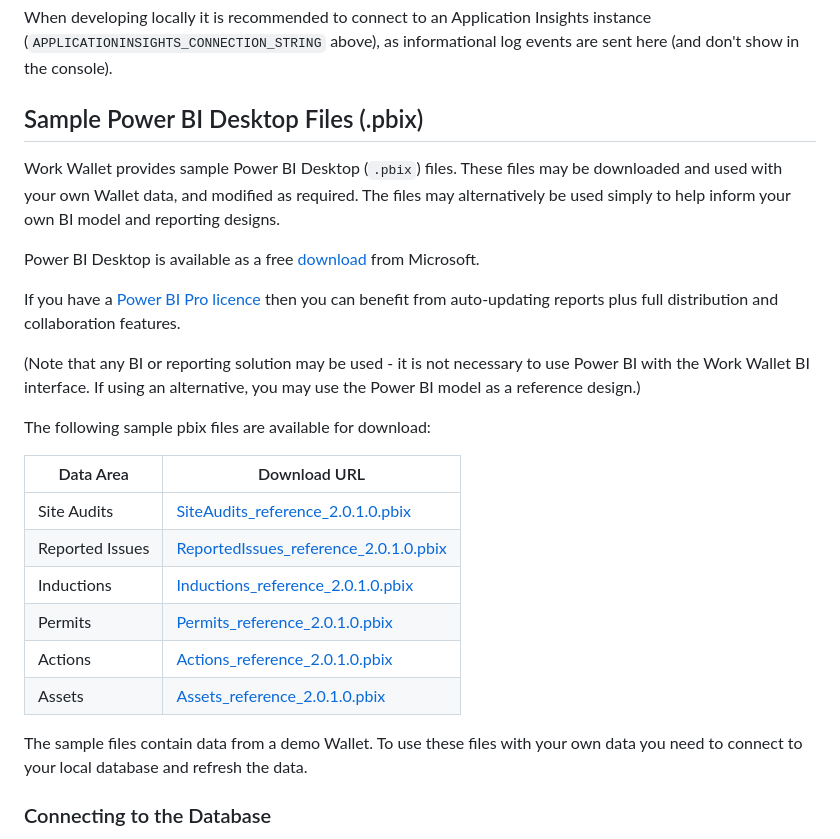
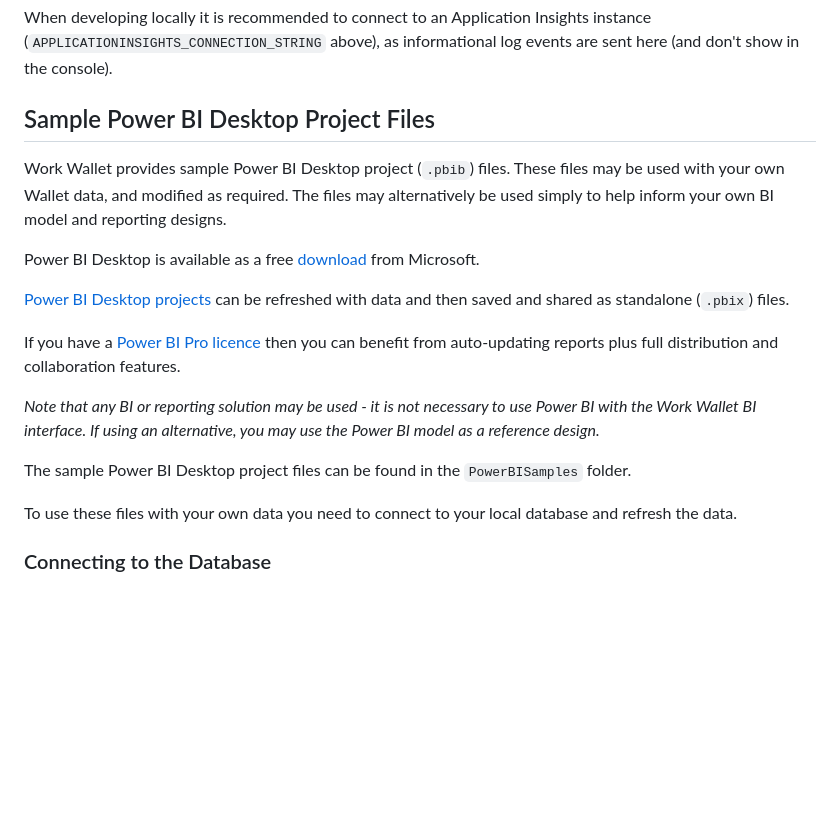
Before and after one commit to work-wallet/BIClient, a Markdown page: README.md, the part around one of its changes. Drawn GitHub-style; blank space fills up the shorter version.

```diff
--- a/README.md
+++ b/README.md
@@ -193,30 +193,22 @@ Example `local.settings.json`:
 When developing locally it is recommended to connect to an Application Insights instance (`APPLICATIONINSIGHTS_CONNECTION_STRING` above),
 as informational log events are sent here (and don't show in the console).
 
-## Sample Power BI Desktop Files (.pbix)
+## Sample Power BI Desktop Project Files
 
-Work Wallet provides sample Power BI Desktop (`.pbix`) files.
-These files may be downloaded and used with your own Wallet data, and modified as required.
+Work Wallet provides sample Power BI Desktop project (`.pbib`) files.
+These files may be used with your own Wallet data, and modified as required.
 The files may alternatively be used simply to help inform your own BI model and reporting designs.
 
 Power BI Desktop is available as a free [download](https://powerbi.microsoft.com/en-us/desktop/) from Microsoft.
 
+[Power BI Desktop projects](https://learn.microsoft.com/en-us/power-bi/developer/projects/projects-overview) can be refreshed with data and then saved and shared as standalone (`.pbix`) files.
+
 If you have a [Power BI Pro licence](https://powerbi.microsoft.com/en-gb/power-bi-pro/) then you can benefit from auto-updating reports plus full distribution and collaboration features.
 
-(Note that any BI or reporting solution may be used - it is not necessary to use Power BI with the Work Wallet BI interface. If using an alternative, you may use the Power BI model as a reference design.)
+*Note that any BI or reporting solution may be used - it is not necessary to use Power BI with the Work Wallet BI interface. If using an alternative, you may use the Power BI model as a reference design.*
 
-The following sample pbix files are available for download:
+The sample Power BI Desktop project files can be found in the `PowerBISamples` folder.
 
-| Data Area | Download URL |
-| --- | --- |
-| Site Audits | [SiteAudits_reference_2.0.1.0.pbix](https://workwalletcdnorigin.blob.core.windows.net/bi-client/pbix/SiteAudits_reference_2.0.1.0.pbix) |
-| Reported Issues | [ReportedIssues_reference_2.0.1.0.pbix](https://workwalletcdnorigin.blob.core.windows.net/bi-client/pbix/ReportedIssues_reference_2.0.1.0.pbix) |
-| Inductions | [Inductions_reference_2.0.1.0.pbix](https://workwalletcdnorigin.blob.core.windows.net/bi-client/pbix/Inductions_reference_2.0.1.0.pbix) |
-| Permits | [Permits_reference_2.0.1.0.pbix](https://workwalletcdnorigin.blob.core.windows.net/bi-client/pbix/Permits_reference_2.0.1.0.pbix) |
-| Actions | [Actions_reference_2.0.1.0.pbix](https://workwalletcdnorigin.blob.core.windows.net/bi-client/pbix/Actions_reference_2.0.1.0.pbix) |
-| Assets | [Assets_reference_2.0.1.0.pbix](https://workwalletcdnorigin.blob.core.windows.net/bi-client/pbix/Assets_reference_2.0.1.0.pbix) |
-
-The sample files contain data from a demo Wallet.
 To use these files with your own data you need to connect to your local database and refresh the data.
 
 ### Connecting to the Database
```
Also changed, not shown: other parts of README.md (+2 -2 lines), Docs/Images/PowerBIDataSourceSettings.png, Docs/Images/PowerBIFilters.png.
